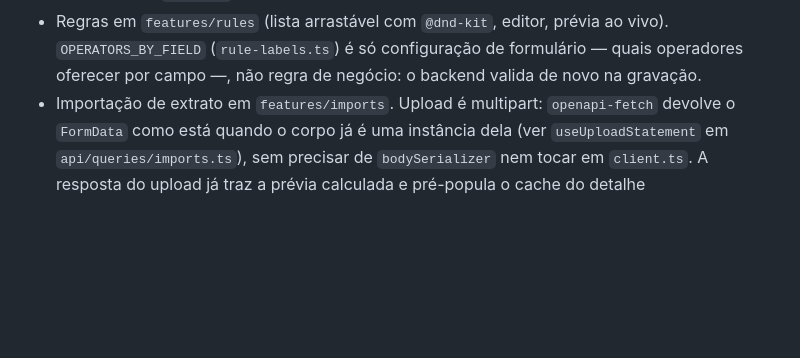
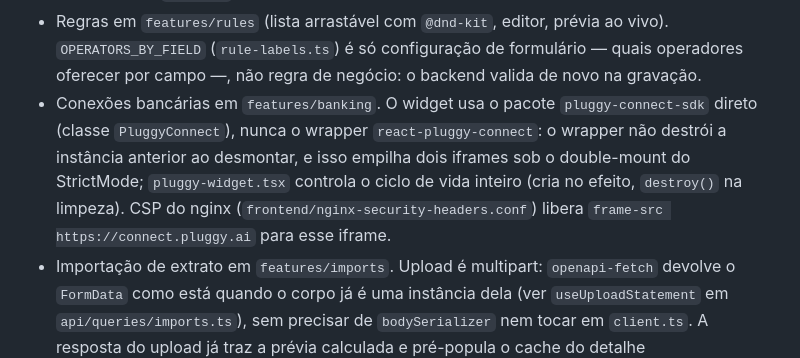
Before and after one commit to tabomgui/finangui, a Markdown page: CLAUDE.md, the part around one of its changes. GitHub-like rendering; blank space fills up the shorter version.

```diff
--- a/CLAUDE.md
+++ b/CLAUDE.md
@@ -57,6 +58,7 @@ Gerenciador financeiro pessoal. Backend Laravel 13 API + Postgres em `backend/`;
 - Cartões em `features/cards`. Status e "vence em N dias" vêm prontos da API (`status`, `days_until_due`); `statement-labels.ts` só traduz para texto.
 - Linha de transação: subtítulo montado por `transactionSubtitle`; o tipo de um lançamento em edição sai de `editKind` (entry/transfer/installment).
 - Regras em `features/rules` (lista arrastável com `@dnd-kit`, editor, prévia ao vivo). `OPERATORS_BY_FIELD` (`rule-labels.ts`) é só configuração de formulário — quais operadores oferecer por campo —, não regra de negócio: o backend valida de novo na gravação.
+- Conexões bancárias em `features/banking`. O widget usa o pacote `pluggy-connect-sdk` direto (classe `PluggyConnect`), nunca o wrapper `react-pluggy-connect`: o wrapper não destrói a instância anterior ao desmontar, e isso empilha dois iframes sob o double-mount do StrictMode; `pluggy-widget.tsx` controla o ciclo de vida inteiro (cria no efeito, `destroy()` na limpeza). CSP do nginx (`frontend/nginx-security-headers.conf`) libera `frame-src https://connect.pluggy.ai` para esse iframe.
 - Importação de extrato em `features/imports`. Upload é multipart: `openapi-fetch` devolve o `FormData` como está quando o corpo já é uma instância dela (ver `useUploadStatement` em `api/queries/imports.ts`), sem precisar de `bodySerializer` nem tocar em `client.ts`. A resposta do upload já traz a prévia calculada e pré-popula o cache do detalhe (`queryKeys.importBatch`), para a tela de prévia abrir sem recalcular.
 - `applyFieldErrors` aceita `'*'` no lugar da lista de campos para formulários com caminhos dinâmicos/aninhados (ex.: `conditions.0.value`); o quarto argumento (`isCoverable`) diz quais caminhos têm de fato um campo visível na tela, para só cair no toast genérico quando nenhum erro aplicado apareceu em lugar nenhum (ver `rule-editor-page.tsx`).
 - `TooltipProvider` fica uma única vez na raiz (`main.tsx`), não por componente; teste que renderiza um componente com `Tooltip` isolado precisa envolver manualmente com `TooltipProvider` (ver `categorization-badge.test.tsx`).
```
Also changed, not shown: other parts of CLAUDE.md (+1 -0 lines), README.md (+15 -0 lines).
